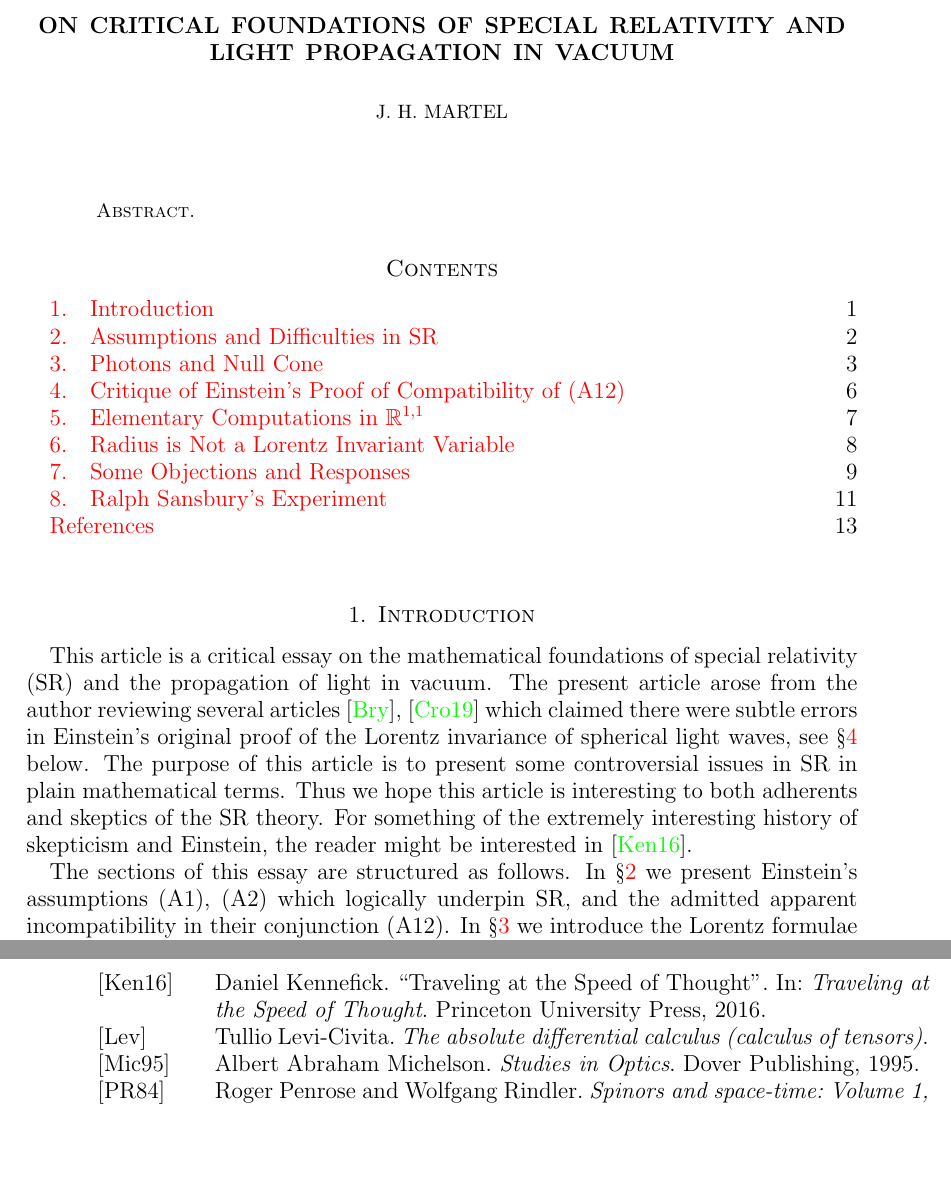
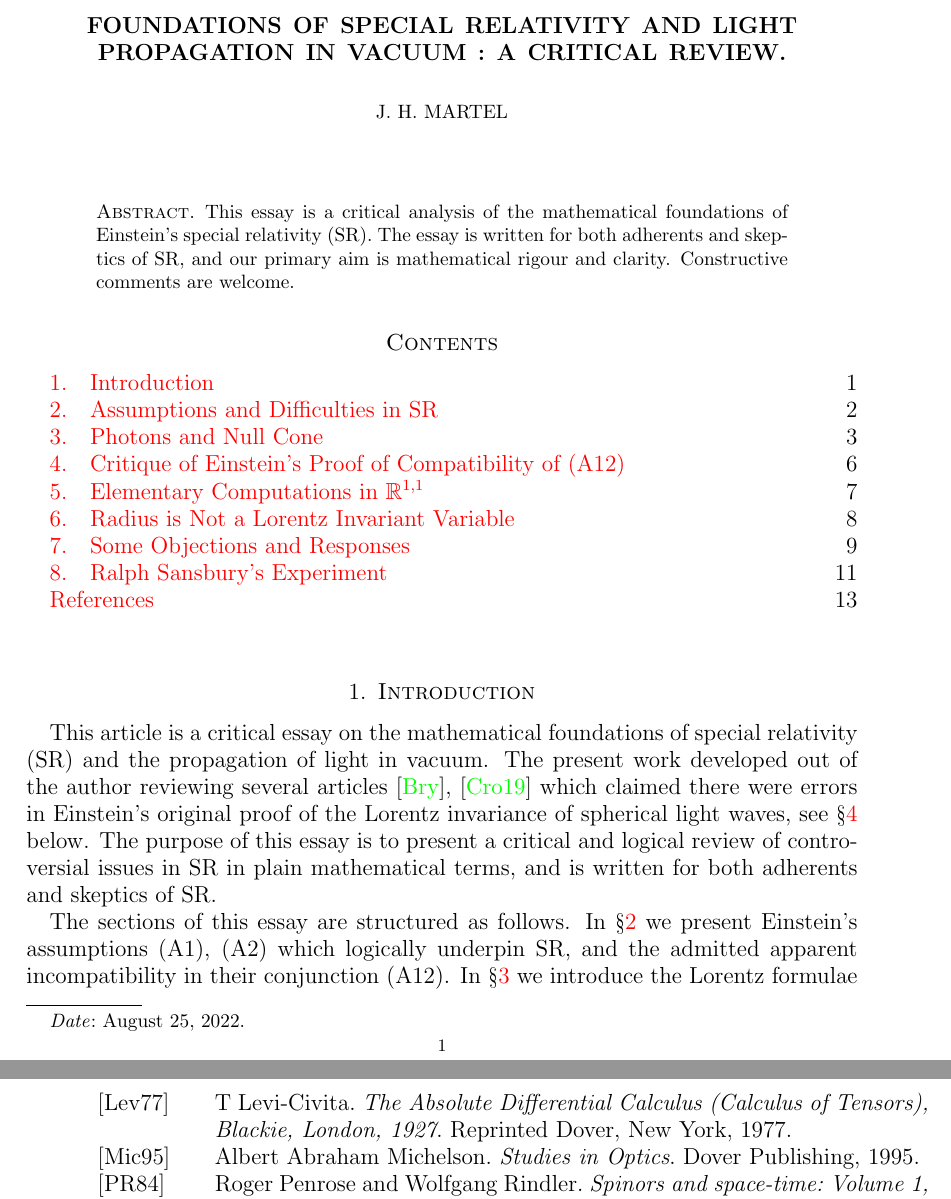
Before and after one commit to jhmartel/SR, a LaTeX paper (sr.tex, which reads biblio.bib): two parts of pages 1 and 14 of 14, joined at a grey line, cut so that both start at the same text, the shorter picture padded with empty space. The pictures show the PDF file sr.pdf that the author committed with the source.

Commit message:
Add files via upload

```diff
--- a/biblio.bib
+++ b/biblio.bib
@@ -72,6 +72,5 @@
   title={Traveling at the Speed of Thought},
   author={Kennefick, Daniel},
-  booktitle={Traveling at the Speed of Thought},
   year={2016},
   publisher={Princeton University Press},
 }
@@ -144,11 +143,13 @@ eprint = {
 }
 
 @book{levi,
-  title={The absolute differential calculus (calculus of tensors)},
-  author={Levi-Civita, Tullio},
+  title={The Absolute Differential Calculus (Calculus of Tensors), Blackie, London, 1927},
+  author={Levi-Civita, T},
+  publisher={Reprinted Dover, New York},
+  year={1977},
+}
 
-  %publisher={Courier Corporation},
-}
+
 
 @book{penrose1984spinors,
   title={Spinors and space-time: Volume 1, Two-spinor calculus and relativistic fields},
--- a/sr.tex
+++ b/sr.tex
@@ -95,7 +95,14 @@ sorting=nyt,
 \maketitle
 
 \begin{abstract}
-%This note examines whether spherical light waves are Lorentz invariant or non invariant in Einstein's special relativity. This note argues that the spatial quantity called ``radius" in the literature is not a Lorentz invariant quantity. Equivalently we argue that the homogeneous wave equation does not have a nontrivial class of Lorentz invariant radial solutions. Thus we find the hypothesis that wave fronts generated by light pulses are round spheres in every inertial frame is not consistent with the principle of relativity. This leads to a reexamination of the assumptions underlying Einstein's special relativity theory. This controversial subject has already been developed by \cite{bryant}, \cite{crothers}. The present article aims to present the controversy in elementary mathematical terms.
+This essay is a critical analysis of the mathematical foundations of Einstein's special relativity (SR). The essay is written for both adherents and skeptics of SR, and our primary aim is mathematical rigour and clarity. Constructive comments are welcome.
+
+
+ %The purpose of the essay is to clarify some controversies in the foundations of SR
+
+% c.f. \cite{bryant}, \cite{crothers}. For example we examine whether spherical light waves are Lorentz invariant or non invariant in SR; we argue that the spatial quantity called ``radius" $r=(x^2+y^2+z^2)^{1/2}$ in the literature is not a Lorentz invariant quantity. Equivalently, we argue that the homogeneous wave equation does not admit a nontrivial class of Lorentz invariant radial solutions.
+
+%Thus we find the hypothesis that wave fronts generated by light pulses are round spheres in every inertial frame is not consistent with the principle of relativity. This leads to a reexamination of the assumptions underlying Einstein's presentation of SR.
 \end{abstract}
 \tableofcontents
 
@@ -106,7 +113,7 @@ sorting=nyt,
 
 
 \section{Introduction}
-This article is a critical essay on the mathematical foundations of special relativity (SR) and the propagation of light in vacuum. The present article arose from the author reviewing several articles \cite{bryant}, \cite{crothers} which claimed there were subtle errors in Einstein's original proof of the Lorentz invariance of spherical light waves, see \S \ref{einsteinproof} below. The purpose of this article is to present some controversial issues in SR in plain mathematical terms. Thus we hope this article is interesting to both adherents and skeptics of the SR theory. For something of the extremely interesting history of skepticism and Einstein, the reader might be interested in \cite{kennefick}.
+This article is a critical essay on the mathematical foundations of special relativity (SR) and the propagation of light in vacuum. The present work developed out of the author reviewing several articles \cite{bryant}, \cite{crothers} which claimed there were errors in Einstein's original proof of the Lorentz invariance of spherical light waves, see \S \ref{einsteinproof} below. The purpose of this essay is to present a critical and logical review of controversial issues in SR in plain mathematical terms, and is written for both adherents and skeptics of SR.
 
 %, but also his assistant N. Rosen and H. Bondi at various points. Our purpose is not to invalidate the entire field of SR, and this is even impossible since most results are correct formal consequences of their assumptions.
 
```
Also changed, not shown: sr.pdf, biblio.bib (2 more changed lines), sr.tex (13 more changed lines).
